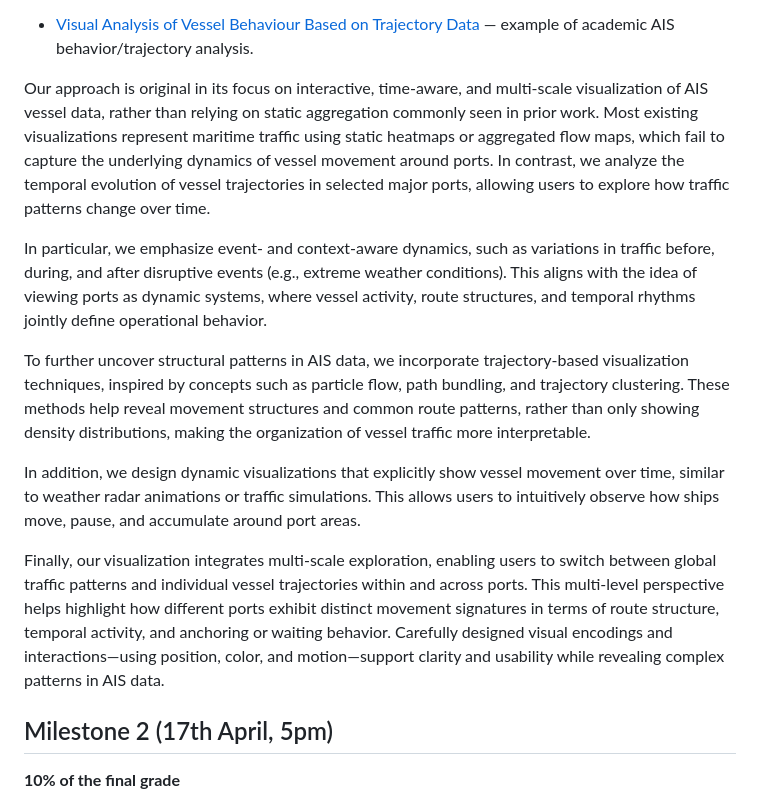
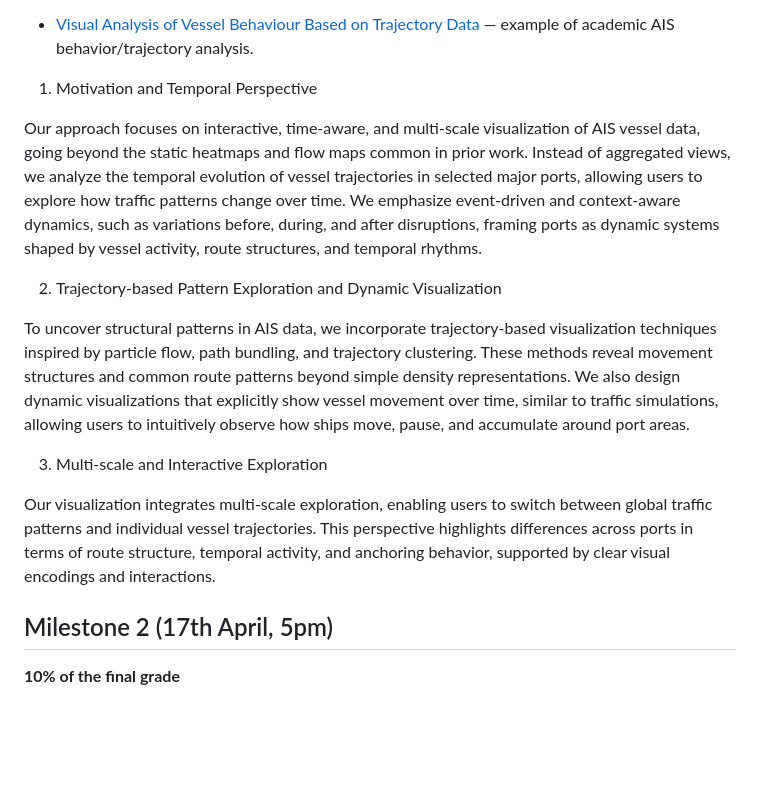
Before and after one commit to com-480-data-visualization/DataVision2, a Markdown page: README.md, the part around the change. GitHub-like rendering; blank space fills up the shorter version.

```diff
--- a/README.md
+++ b/README.md
@@ -77,15 +77,17 @@ Representative examples include:
 
 - [Visual Analysis of Vessel Behaviour Based on Trajectory Data](https://www.mdpi.com/2220-9964/11/4/244) — example of academic AIS behavior/trajectory analysis.
 
-Our approach is original in its focus on interactive, time-aware, and multi-scale visualization of AIS vessel data, rather than relying on static aggregation commonly seen in prior work. Most existing visualizations represent maritime traffic using static heatmaps or aggregated flow maps, which fail to capture the underlying dynamics of vessel movement around ports. In contrast, we analyze the temporal evolution of vessel trajectories in selected major ports, allowing users to explore how traffic patterns change over time.
+1. Motivation and Temporal Perspective
 
-In particular, we emphasize event- and context-aware dynamics, such as variations in traffic before, during, and after disruptive events (e.g., extreme weather conditions). This aligns with the idea of viewing ports as dynamic systems, where vessel activity, route structures, and temporal rhythms jointly define operational behavior.
+Our approach focuses on interactive, time-aware, and multi-scale visualization of AIS vessel data, going beyond the static heatmaps and flow maps common in prior work. Instead of aggregated views, we analyze the temporal evolution of vessel trajectories in selected major ports, allowing users to explore how traffic patterns change over time. We emphasize event-driven and context-aware dynamics, such as variations before, during, and after disruptions, framing ports as dynamic systems shaped by vessel activity, route structures, and temporal rhythms.
 
-To further uncover structural patterns in AIS data, we incorporate trajectory-based visualization techniques, inspired by concepts such as particle flow, path bundling, and trajectory clustering. These methods help reveal movement structures and common route patterns, rather than only showing density distributions, making the organization of vessel traffic more interpretable.
+2. Trajectory-based Pattern Exploration and Dynamic Visualization
 
-In addition, we design dynamic visualizations that explicitly show vessel movement over time, similar to weather radar animations or traffic simulations. This allows users to intuitively observe how ships move, pause, and accumulate around port areas.
+To uncover structural patterns in AIS data, we incorporate trajectory-based visualization techniques inspired by particle flow, path bundling, and trajectory clustering. These methods reveal movement structures and common route patterns beyond simple density representations. We also design dynamic visualizations that explicitly show vessel movement over time, similar to traffic simulations, allowing users to intuitively observe how ships move, pause, and accumulate around port areas.
 
-Finally, our visualization integrates multi-scale exploration, enabling users to switch between global traffic patterns and individual vessel trajectories within and across ports. This multi-level perspective helps highlight how different ports exhibit distinct movement signatures in terms of route structure, temporal activity, and anchoring or waiting behavior. Carefully designed visual encodings and interactions—using position, color, and motion—support clarity and usability while revealing complex patterns in AIS data.
+3. Multi-scale and Interactive Exploration
+
+Our visualization integrates multi-scale exploration, enabling users to switch between global traffic patterns and individual vessel trajectories. This perspective highlights differences across ports in terms of route structure, temporal activity, and anchoring behavior, supported by clear visual encodings and interactions.
 
 ## Milestone 2 (17th April, 5pm)
 
```
